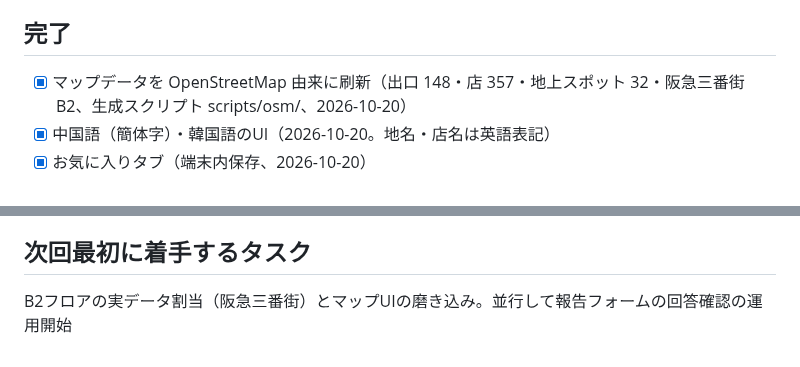
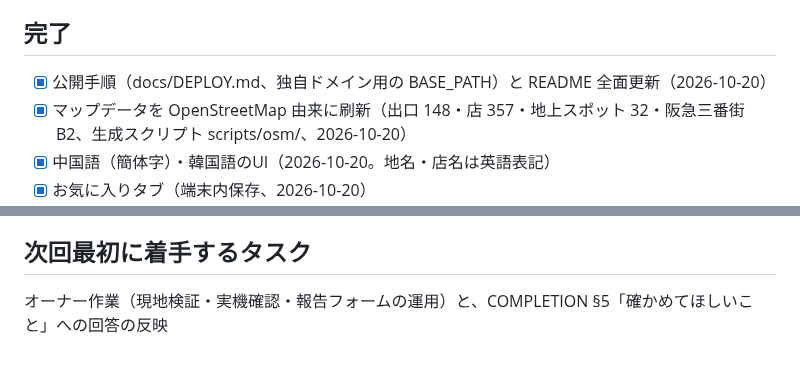
Before and after one commit to naki0227/umeda_underground_map, a Markdown page: docs/TODO.md, 2 parts joined by grey strips. Rendered like a GitHub page.

```diff
--- a/docs/TODO.md
+++ b/docs/TODO.md
@@ -9,6 +9,7 @@
 
 ## 完了
 
+- [x] 公開手順（docs/DEPLOY.md、独自ドメイン用の BASE_PATH）と README 全面更新（2026-10-20）
 - [x] マップデータを OpenStreetMap 由来に刷新（出口 148・店 357・地上スポット 32・阪急三番街 B2、生成スクリプト scripts/osm/、2026-10-20）
 - [x] 中国語（簡体字）・韓国語のUI（2026-10-20。地名・店名は英語表記）
 - [x] お気に入りタブ（端末内保存、2026-10-20）
@@ -50,4 +51,4 @@
 
 ## 次回最初に着手するタスク
 
-B2フロアの実データ割当（阪急三番街）とマップUIの磨き込み。並行して報告フォームの回答確認の運用開始
+オーナー作業（現地検証・実機確認・報告フォームの運用）と、COMPLETION §5「確かめてほしいこと」への回答の反映
```
Also changed, not shown: README.md (+60 -19 lines), docs/COMPLETION.md (+10 -10 lines), docs/reports/2026-10-20-docs-deploy-report.md (added, +26 -0 lines), docs/images/screenshot-map.png (added), docs/images/screenshot-route.png (added).
